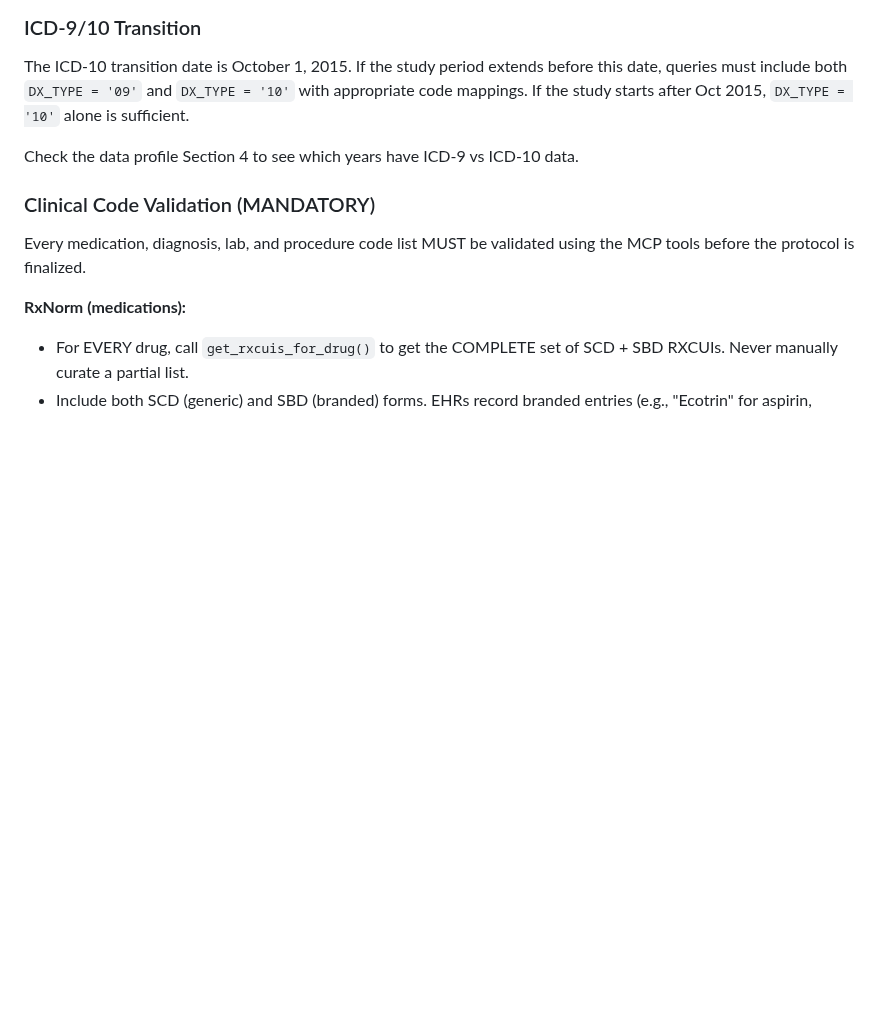
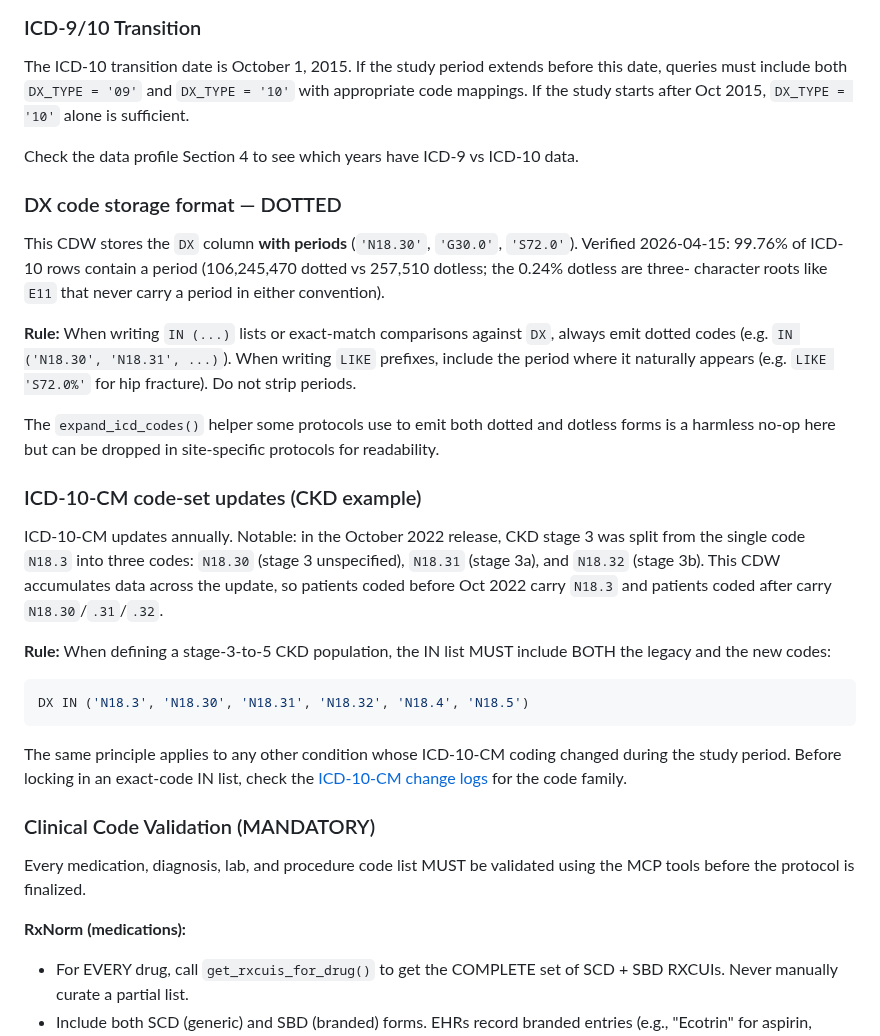
Before and after one commit to tjohnson250/AutoTTE, a Markdown page: databases/conventions/secure_pcornet_cdw_conventions.md, the part around the change. GitHub-like rendering; blank space fills up the shorter version.

Commit message:
docs(cdw-conventions): DX is dotted; CKD stage 3 legacy N18.3 matters
Protocol 03 matched zero eligible CKD patients in every season against
the secure PCORnet CDW. The diagnose_cdw_dx_format.qmd probe confirmed
two facts worth pinning into the CDW conventions file so the next
protocol-writer agent does not need to rediscover them:

1. DX storage format — DOTTED. 99.76% of ICD-10 rows contain a period
   (106.2M dotted vs 257K dotless root codes). Record this explicitly
   so agents emit 'N18.30' not 'N1830' and so future sites' conventions
   files can record the opposite if different.

2. ICD-10-CM code-set updates — specifically, the Oct 2022 CKD update
   that split N18.3 into N18.30/.31/.32. This CDW carries both legacy
   and new codes, so CKD-stage-3-to-5 population definitions must list
   all of 'N18.3', 'N18.30', 'N18.31', 'N18.32', 'N18.4', 'N18.5'. The
   inline protocol_03 script has been patched to match.

Generalizes beyond this site: any condition whose ICD-10-CM coding
changed during the study period needs both pre- and post-change codes
in the IN list.

Co-Authored-By: Claude Opus 4.6 (1M context) <noreply@anthropic.com>

````diff
--- a/databases/conventions/secure_pcornet_cdw_conventions.md
+++ b/databases/conventions/secure_pcornet_cdw_conventions.md
@@ -60,6 +60,41 @@ before this date, queries must include both `DX_TYPE = '09'` and
 Oct 2015, `DX_TYPE = '10'` alone is sufficient.
 
 Check the data profile Section 4 to see which years have ICD-9 vs ICD-10 data.
+
+### DX code storage format — DOTTED
+
+This CDW stores the `DX` column **with periods** (`'N18.30'`, `'G30.0'`,
+`'S72.0'`). Verified 2026-04-15: 99.76% of ICD-10 rows contain a period
+(106,245,470 dotted vs 257,510 dotless; the 0.24% dotless are three-
+character roots like `E11` that never carry a period in either convention).
+
+**Rule:** When writing `IN (...)` lists or exact-match comparisons against
+`DX`, always emit dotted codes (e.g. `IN ('N18.30', 'N18.31', ...)`). When
+writing `LIKE` prefixes, include the period where it naturally appears
+(e.g. `LIKE 'S72.0%'` for hip fracture). Do not strip periods.
+
+The `expand_icd_codes()` helper some protocols use to emit both dotted
+and dotless forms is a harmless no-op here but can be dropped in
+site-specific protocols for readability.
+
+### ICD-10-CM code-set updates (CKD example)
+
+ICD-10-CM updates annually. Notable: in the October 2022 release, CKD
+stage 3 was split from the single code `N18.3` into three codes: `N18.30`
+(stage 3 unspecified), `N18.31` (stage 3a), and `N18.32` (stage 3b). This
+CDW accumulates data across the update, so patients coded before Oct 2022
+carry `N18.3` and patients coded after carry `N18.30`/`.31`/`.32`.
+
+**Rule:** When defining a stage-3-to-5 CKD population, the IN list MUST
+include BOTH the legacy and the new codes:
+```sql
+DX IN ('N18.3', 'N18.30', 'N18.31', 'N18.32', 'N18.4', 'N18.5')
+```
+
+The same principle applies to any other condition whose ICD-10-CM coding
+changed during the study period. Before locking in an exact-code IN list,
+check the [ICD-10-CM change logs](https://www.cdc.gov/nchs/icd/icd-10-cm.htm)
+for the code family.
 
 ### Clinical Code Validation (MANDATORY)
 
````
